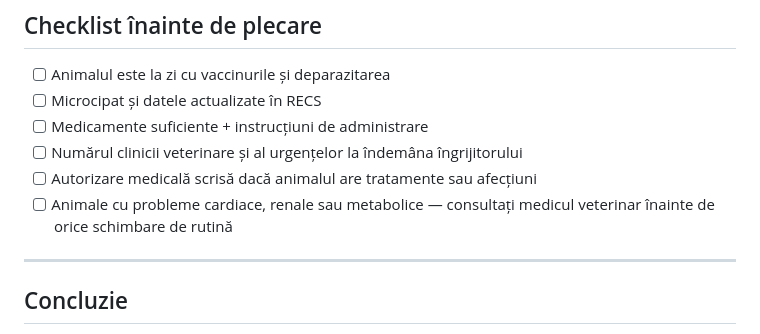
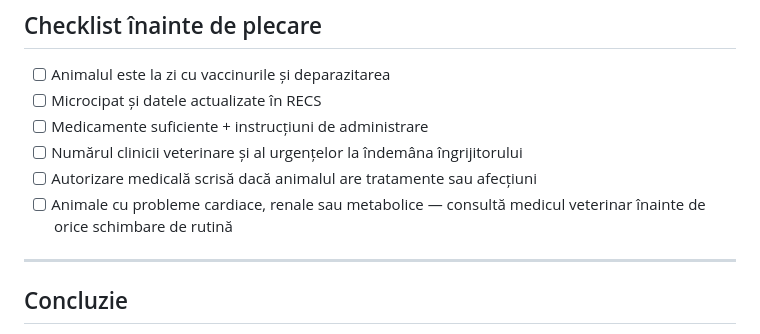
Before and after one commit to silviubalas/VET-STUFF--WEBSITE, a Markdown page: blog/posts/ce-faci-cu-animalul-cand-pleci-vacanta.md, the part around the change. GitHub-like rendering.

```diff
--- a/blog/posts/ce-faci-cu-animalul-cand-pleci-vacanta.md
+++ b/blog/posts/ce-faci-cu-animalul-cand-pleci-vacanta.md
@@ -105,7 +105,7 @@ Dacă animalul tău are o afecțiune cronică (diabet, boli renale, epilepsie, b
 - [ ] Medicamente suficiente + instrucțiuni de administrare
 - [ ] Numărul clinicii veterinare și al urgențelor la îndemâna îngrijitorului
 - [ ] Autorizare medicală scrisă dacă animalul are tratamente sau afecțiuni
-- [ ] Animale cu probleme cardiace, renale sau metabolice — consultați medicul veterinar înainte de orice schimbare de rutină
+- [ ] Animale cu probleme cardiace, renale sau metabolice — consultă medicul veterinar înainte de orice schimbare de rutină
 
 ---
 
```
Also changed, not shown: blog/posts/alimente-periculoase-craciun-animale.md (+1 -1 lines), blog/posts/deparazitare-externa-iarna.md (+2 -2 lines).
